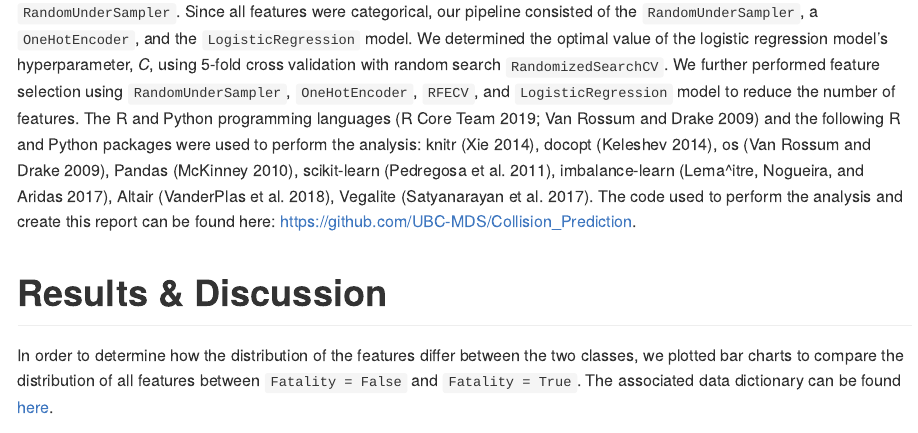
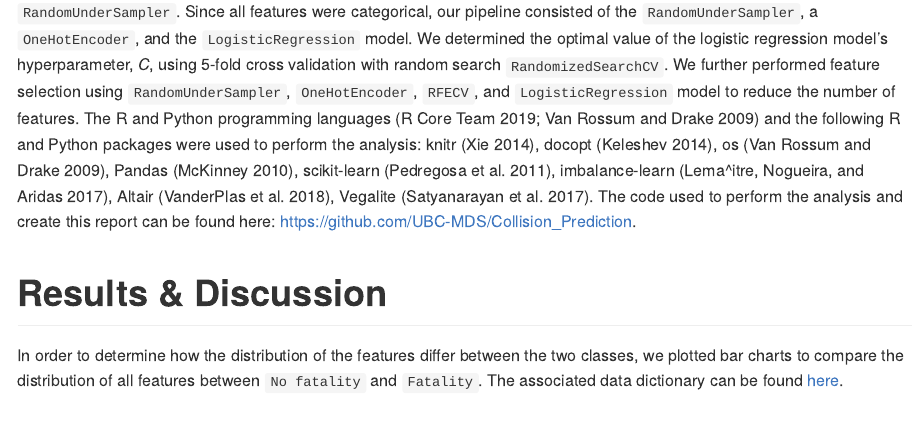
Before and after one commit to UBC-MDS/Collision_Prediction, an R Markdown document (doc/collision_prediction_report.Rmd): the page in a window 1100 px wide, from 1440 px down. The pictures show the output file doc/collision_prediction_report.md that the author committed with the source, drawn offline in the style of GitHub.

Commit message:
Change EDA title

````diff
--- a/doc/collision_prediction_report.Rmd
+++ b/doc/collision_prediction_report.Rmd
@@ -45,7 +45,7 @@ The Logistic Regression algorithm was used to build a classification model to pr
 
 # Results & Discussion
 
-In order to determine how the distribution of the features differ between the two classes, we plotted bar charts to compare the distribution of all features between `Fatality = False` and `Fatality = True`. The associated data dictionary can be found [here](https://open.canada.ca/data/en/dataset/1eb9eba7-71d1-4b30-9fb1-30cbdab7e63a/resource/09b74afc-2745-4382-8a02-3e256c4b28fd).
+In order to determine how the distribution of the features differ between the two classes, we plotted bar charts to compare the distribution of all features between `No fatality` and `Fatality`. The associated data dictionary can be found [here](https://open.canada.ca/data/en/dataset/1eb9eba7-71d1-4b30-9fb1-30cbdab7e63a/resource/09b74afc-2745-4382-8a02-3e256c4b28fd).
 
 ```{r, echo=FALSE, fig.cap="Figure 1. Distribution of features by fatality",fig.show='hold',fig.align='center'}
 knitr::include_graphics("../results/Distribution_of_no_fatality.png", dpi=100)
````
Also changed, not shown: doc/collision_prediction_report.md.
